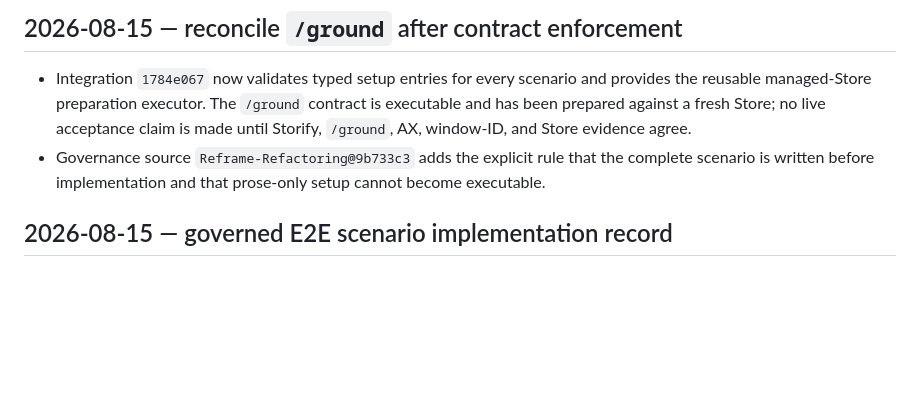
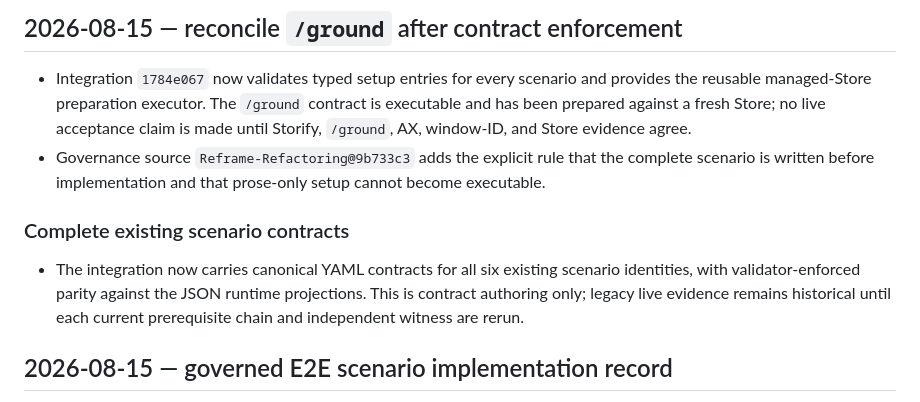
Before and after one commit to Fountain-Coach/book-of-reframe, a Markdown page: PLANS.md, the part around the change. Drawn GitHub-style; blank space fills up the shorter version.

Commit message:
Document canonical scenario contracts

```diff
--- a/PLANS.md
+++ b/PLANS.md
@@ -295,7 +295,13 @@ publication gate.
   preparation executor. The `/ground` contract is executable and has been prepared against a fresh Store; no live
   acceptance claim is made until Storify, `/ground`, AX, window-ID, and Store evidence agree.
 - Governance source `Reframe-Refactoring@9b733c3` adds the explicit rule that the complete scenario is written before
-  implementation and that prose-only setup cannot become executable.
+implementation and that prose-only setup cannot become executable.
+
+### Complete existing scenario contracts
+
+- The integration now carries canonical YAML contracts for all six existing scenario identities, with validator-enforced
+  parity against the JSON runtime projections. This is contract authoring only; legacy live evidence remains historical
+  until each current prerequisite chain and independent witness are rerun.
 
 ## 2026-08-15 — governed E2E scenario implementation record
 
```
Also changed, not shown: E2E-SCENARIOS.md (+3 -0 lines).
